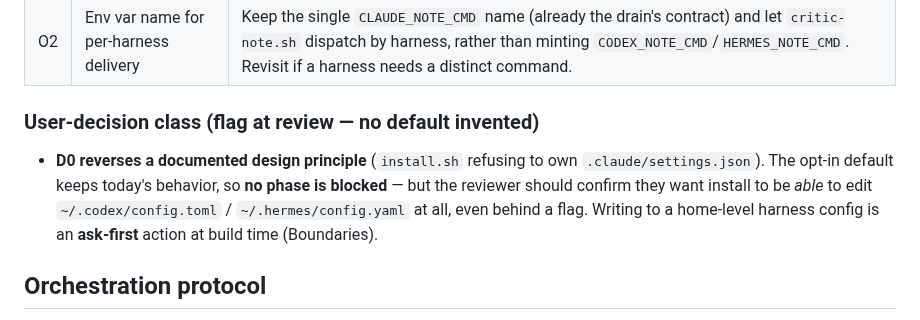
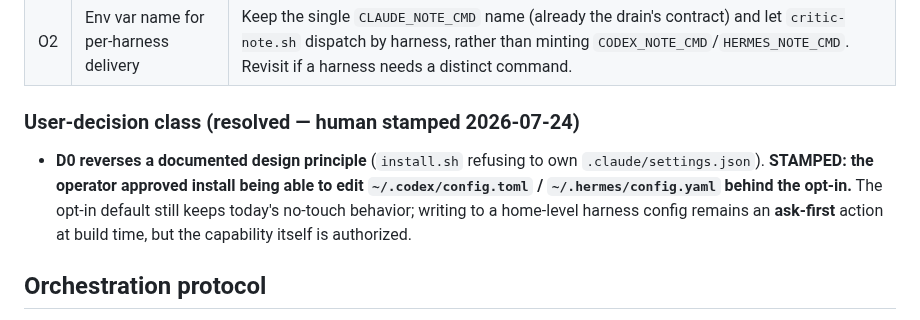
Before and after one commit to wabbazzar/shipyard, a Markdown page: docs/tickets/harness-agnostic-shoulder-mode.md, the part around the change. Drawn GitHub-style.

Commit message:
docs(ticket): stamp D0 on harness-agnostic shoulder mode (human-approved)
Co-Authored-By: Claude Opus 4.8 (1M context) <noreply@anthropic.com>

```diff
--- a/docs/tickets/harness-agnostic-shoulder-mode.md
+++ b/docs/tickets/harness-agnostic-shoulder-mode.md
@@ -117,13 +117,13 @@ real payloads, not assumptions.
 | O1 | `[notify]` shape | A `[notify]` table with per-harness `cmd`/`target`, baked into `*_NOTE_CMD`. Fallback to reusing the `QUARTET_NOTIFY_CMD` env contract if that proves cleaner during build. |
 | O2 | Env var name for per-harness delivery | Keep the single `CLAUDE_NOTE_CMD` name (already the drain's contract) and let `critic-note.sh` dispatch by harness, rather than minting `CODEX_NOTE_CMD`/`HERMES_NOTE_CMD`. Revisit if a harness needs a distinct command. |
 
-### User-decision class (flag at review — no default invented)
+### User-decision class (resolved — human stamped 2026-07-24)
 - **D0 reverses a documented design principle** (`install.sh` refusing to own
-  `.claude/settings.json`). The opt-in default keeps today's behavior, so **no
-  phase is blocked** — but the reviewer should confirm they want install to be
-  *able* to edit `~/.codex/config.toml` / `~/.hermes/config.yaml` at all, even
-  behind a flag. Writing to a home-level harness config is an **ask-first**
-  action at build time (Boundaries).
+  `.claude/settings.json`). **STAMPED: the operator approved install being able
+  to edit `~/.codex/config.toml` / `~/.hermes/config.yaml` behind the opt-in.**
+  The opt-in default still keeps today's no-touch behavior; writing to a
+  home-level harness config remains an **ask-first** action at build time, but
+  the capability itself is authorized.
 
 ## Orchestration protocol
 
```
